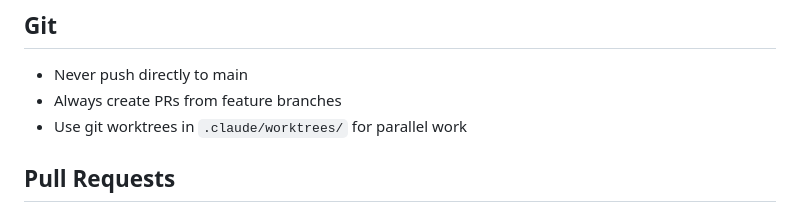
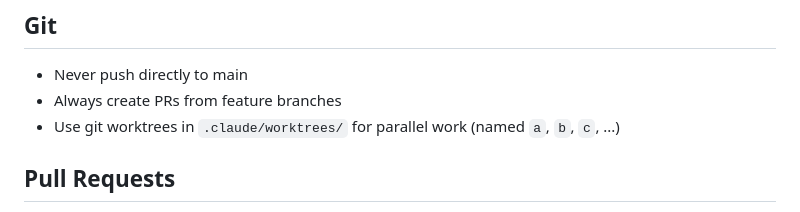
Before and after one commit to zimeg/slack-sandbox, a Markdown page: .claude/CLAUDE.md, the part around the change. Drawn GitHub-style.

Commit message:
chore(claude): note worktree naming scheme
Co-Authored-By: Claude Opus 4.5 <noreply@anthropic.com>

```diff
--- a/.claude/CLAUDE.md
+++ b/.claude/CLAUDE.md
@@ -22,7 +22,7 @@ A polyglot monorepo for experimenting with Slack APIs. Contains independent proj
 
 - Never push directly to main
 - Always create PRs from feature branches
-- Use git worktrees in `.claude/worktrees/` for parallel work
+- Use git worktrees in `.claude/worktrees/` for parallel work (named `a`, `b`, `c`, ...)
 
 ## Pull Requests
 
```
